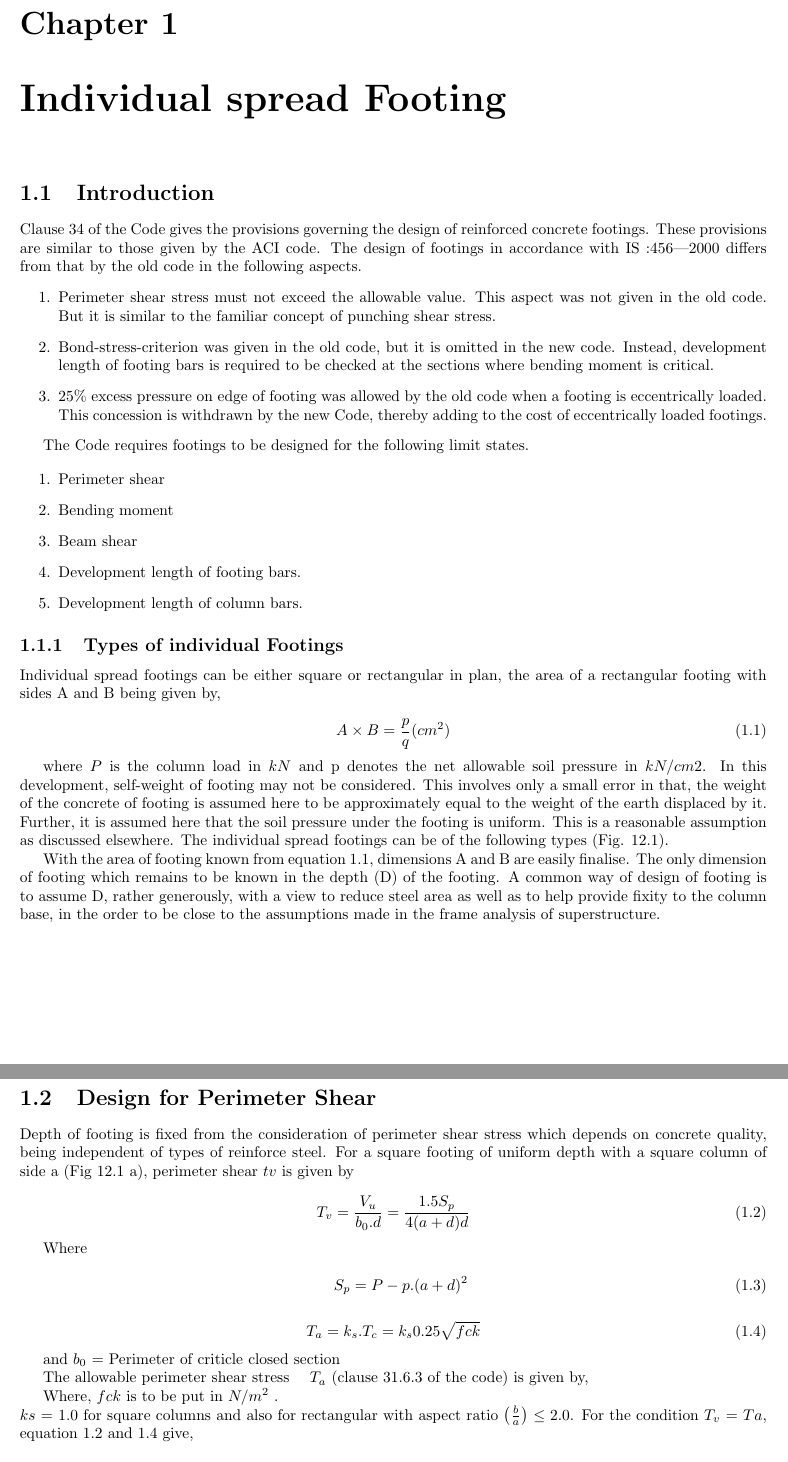
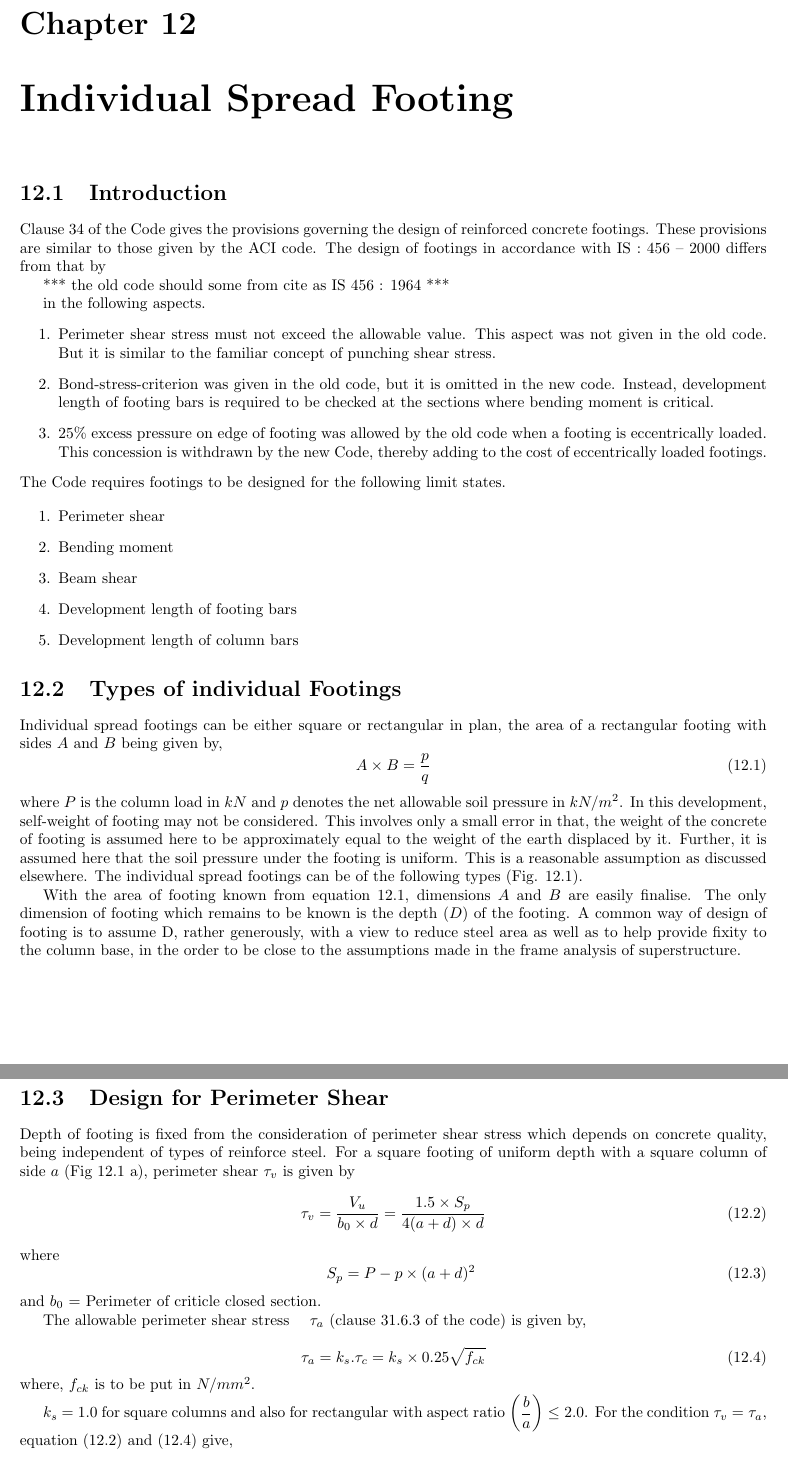
Before and after one commit to mandeeps708/git-demo, a LaTeX document (main.tex, which reads chapter12.tex): two parts of pages 3 and 4 of 11, joined at a grey line, cut so that both start at the same text. Compiled offline with pdfLaTeX.

Commit message:
chapter no, equations

```diff
--- a/chapter12.tex
+++ b/chapter12.tex
@@ -1,75 +1,97 @@
-\chapter{Individual spread Footing}
-\section{Introduction}
-Clause $34$ of the Code gives the provisions governing the design of reinforced concrete footings. These provisions are similar to those given by the ACI code. The design of footings in accordance with IS :456—2000 differs from that by the old code in the following aspects.
+\chapter{Individual Spread Footing}
+
+\section{Introduction} Clause 34 of the Code gives the provisions
+governing the design of reinforced concrete footings.  These provisions are
+similar to those given by the ACI code. The design of footings in
+accordance with IS : 456 -- 2000 differs from that by
+
+ ***  the old code  should some from cite as IS 456 : 1964 ***
+
+in the
+following aspects.
 \begin{enumerate}
-\item Perimeter shear stress must not exceed the allowable value. This aspect was not
-given in the old code. But it is similar to the familiar concept of punching shear
-stress.
 
-\item Bond-stress-criterion was given in the old code, but it is omitted in the new code.
-Instead, development length of footing bars is required to be checked at the sections
-where bending moment is critical.
+\item Perimeter shear stress must not exceed the allowable value. This
+aspect was not given in the old code. But it is similar to the familiar
+concept of punching shear stress.
 
-\item 25\% excess pressure on edge of footing was allowed by the old code when a footing
- is eccentrically loaded. This concession is withdrawn by the new Code, thereby
-adding to the cost of eccentrically loaded footings.
+\item Bond-stress-criterion was given in the old code, but it is omitted in
+the new code. Instead, development length of footing bars is required to be
+checked at the sections where bending moment is critical.
+
+\item 25\% excess pressure on edge of footing was allowed by the old code
+when a footing is eccentrically loaded. This concession is withdrawn by
+the new Code, thereby adding to the cost of eccentrically loaded footings.
 \end{enumerate}
-
 The Code requires footings to be designed for the following limit states.
 
 \begin{enumerate}
 \item Perimeter shear
 \item Bending moment
 \item Beam shear
-\item  Development length of footing bars.
-\item Development length of column bars.
+\item Development length of footing bars
+\item Development length of column bars
 \end{enumerate}
 
-\subsection{Types of individual Footings}
-Individual spread footings can be either square or rectangular in plan, the area of a rectangular footing with sides A and B being given by,
+\section{Types of individual Footings} Individual spread footings can be
+either square or rectangular in plan, the area of a rectangular footing with
+sides $A$ and $B$ being given by,
+\begin{equation}
+\label{eq:footingArea}
+A \times B = \frac{p}{q}
+\end{equation}
+where $P$ is the column load in $kN$ and $p$ denotes the net allowable soil
+pressure in $kN/m^2$. In this development, self-weight of footing may not
+be considered. This involves only a small error in that, the weight of the
+concrete of footing is assumed here to be approximately equal to the weight
+of the earth displaced by it. Further, it is assumed here that the soil
+pressure under the footing is uniform. This is a reasonable assumption as
+discussed elsewhere. The individual spread footings can be of the following
+types (Fig.  12.1).
+
+With the area of footing known from equation \ref{eq:footingArea},
+dimensions $A$ and $B$ are easily finalise.  The only dimension of footing
+which remains to be known is the depth ($D$) of the footing.  A common way
+of design of footing is to assume D, rather generously, with a view to
+reduce steel area as well as to help provide fixity to the column base, in
+the order to be close to the assumptions made in the frame analysis of
+superstructure.
+
+\section{Design for Perimeter Shear} Depth of footing is fixed from the
+consideration of perimeter shear stress which depends on concrete quality,
+being independent of types of reinforce steel. For a square footing of
+uniform depth with a square column of side $a$ (Fig 12.1 a), perimeter shear
+$\tau_{v}$ is given by
+\begin{equation}
+\label{eq:perimeterShearStress}
+\tau_{v} = \frac{V_{u}} {{b_{0}} \times d}
+=\frac{1.5 \times S_{p}} {4(a + d) \times d}
+\end{equation}
+where
+\begin{equation}
+\label{eq:perimeterShearForce}
+\quad S_{p} = P - p \times (a + d)^2
+\end{equation}
+and $b_0$ = Perimeter of criticle closed section.
+
+The allowable perimeter shear stress $\quad{\tau_{a}}$ (clause 31.6.3 of
+the code) is given by,
 
 \begin{equation}
-\label{eq:(1.1)}
-A\times B =\frac{p}{q} (cm^2)
+\label{eq:allowable2DShearStress}
+\tau_{a} = k_{s} . \tau_{c} = k_{s} \times 0.25 \sqrt{f_{ck}}
 \end{equation}
+where, $f_{ck}$ is to be put in $N/mm^2$.
 
-where $P$ is the column load in $kN$ and p denotes the net allowable soil pressure in $kN/cm2$. In this development, self-weight of footing may not be considered. This involves only a small error in that, the weight of the concrete of footing is assumed here to be approximately equal to the weight of the earth displaced by it. Further, it is assumed here that the soil pressure under the footing is uniform. This is a reasonable assumption as discussed elsewhere. The individual spread footings can be of the following types (Fig. 12.1).
-
-With the area of footing known from equation \ref{eq:(1.1)}, dimensions A and B are easily finalise. The only dimension of footing which remains to be known in the depth (D) of the footing. A common way of design of footing is to assume D, rather generously, with a view to reduce steel area as well as to help provide fixity to the column base, in the order to be close to the assumptions made in the frame analysis of superstructure.
-
-\section{Design for Perimeter Shear}
-Depth of footing is fixed from the consideration of perimeter shear stress which depends on concrete quality, being independent of types of reinforce steel. For a square footing of uniform depth with a square column of side a (Fig 12.1 a), perimeter shear $tv$ is given by
-
-\begin{equation}
-\label{eq:(1.2)}
-T_v = \frac{V_u} {{b_0}.d}
-=\frac{1.5 S_p} {4(a+d)d}
-\end{equation}
-
-Where
-
-\begin{equation}
-\label{eq:(1.3)}
-\quad S_p = P-p . (a+d)^2
-\end{equation}
-
-\begin{equation}
-\label{eq:(1.4)}
-T_a=k_s.T_c=k_s 0.25 \sqrt{fck}
-\end{equation}
-
-and $b_0$ = Perimeter of criticle closed section
-\par The allowable perimeter shear stress
-$\quad{T_a}$
-(clause 31.6.3 of the code) is given by,
-
-Where, $fck$ is to be put in $N/m^2$ .\\
- $ks$ = 1.0 for square columns and also for rectangular with aspect ratio  $\left( \frac{b}{a} \right)$ $\leq {2.0}$. For the condition $T_v$ = $Ta$, equation \ref{eq:(1.2)} and \ref{eq:(1.4)} give,
+$k_{s}$ = 1.0 for square columns and also for rectangular with aspect ratio
+$\left( \dfrac{b}{a} \right) \leq {2.0}$. For the condition $\tau_{v} =
+\tau_{a}$, equation (\ref{eq:perimeterShearStress}) and
+(\ref{eq:allowable2DShearStress}) give,
 
 \begin{sagesilent}
-         var('a,A,d,f,c,k,p')
-         z1=(1-((a/A)**2)-(2*(a/A)*(d/A))-(d/A)**2)/((a/A)*(d/A)+(d/A)**2)
-         z2=(.067*(f*c*k)**(1/2))/p
+  var('a,A,d,fck,p,k')
+  z1=(1-(a/A)**2-2*(a/A)*(d/A)-(d/A)**2)/((a/A)*(d/A)+(d/A)**2)
+  z2=(.067*(fck)**(1/2))/p
 \end{sagesilent}
 
 \begin{equation}
```
Also changed, not shown: main.tex (+3 -0 lines), title.tex (+1 -1 lines), chapter12.tex (53 more changed lines), 1 other file. Lines whose indentation alone changed are shown as unchanged.
